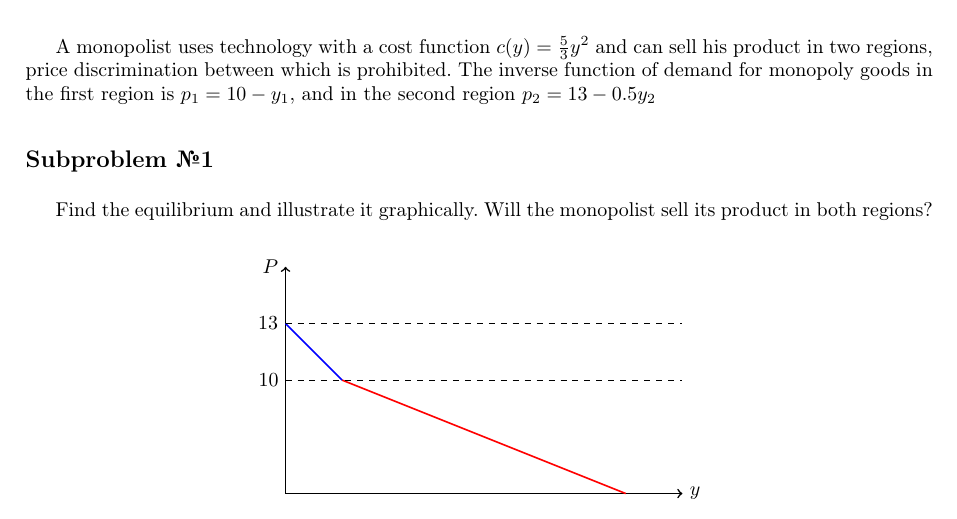
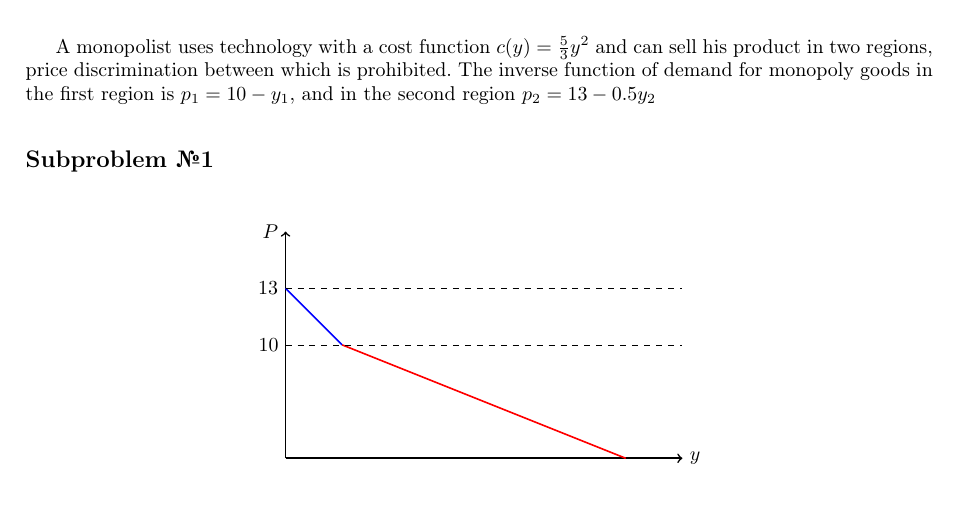
Before and after one commit to wolfrahmmetall/EDS-Study, a LaTeX document (2nd course/Microeconomics-2/Seminars/Seminar-1.06.09.24/Seminar-1.06.09.24.tex): part of page 3 of 4, cut so that both start at the same text. Compiled offline with pdfLaTeX.

Commit message:
Update Seminar-1.06.09.24.tex

```diff
--- a/2nd course/Microeconomics-2/Seminars/Seminar-1.06.09.24/Seminar-1.06.09.24.tex
+++ b/2nd course/Microeconomics-2/Seminars/Seminar-1.06.09.24/Seminar-1.06.09.24.tex
@@ -219,8 +219,7 @@ $PS_4=TR-VC=\Pi+FC=60(1-t)+12(1-t)$
 A monopolist uses technology with a cost function $c(y)=\frac{5}{3}y^2$ and can sell his product in two regions, price discrimination between which is prohibited.  The inverse function of demand for monopoly goods in the first region is $p_1 = 10- y_1$, and in the second region $p_2 = 13- 0.5y_2$
 
 \subsection*{Subproblem №1}
-Find the equilibrium and illustrate it graphically. Will the monopolist sell its product in both regions?
-
+% Find the equilibrium and illustrate it graphically. Will the monopolist sell its product in both regions?
 $$\begin{tikzpicture}
     \draw[thick,->] (0,0) -- (0,4) node[left] {$P$};
     \draw[thick, ->] (0,0) -- (7,0) node[right] {$y$};
```
